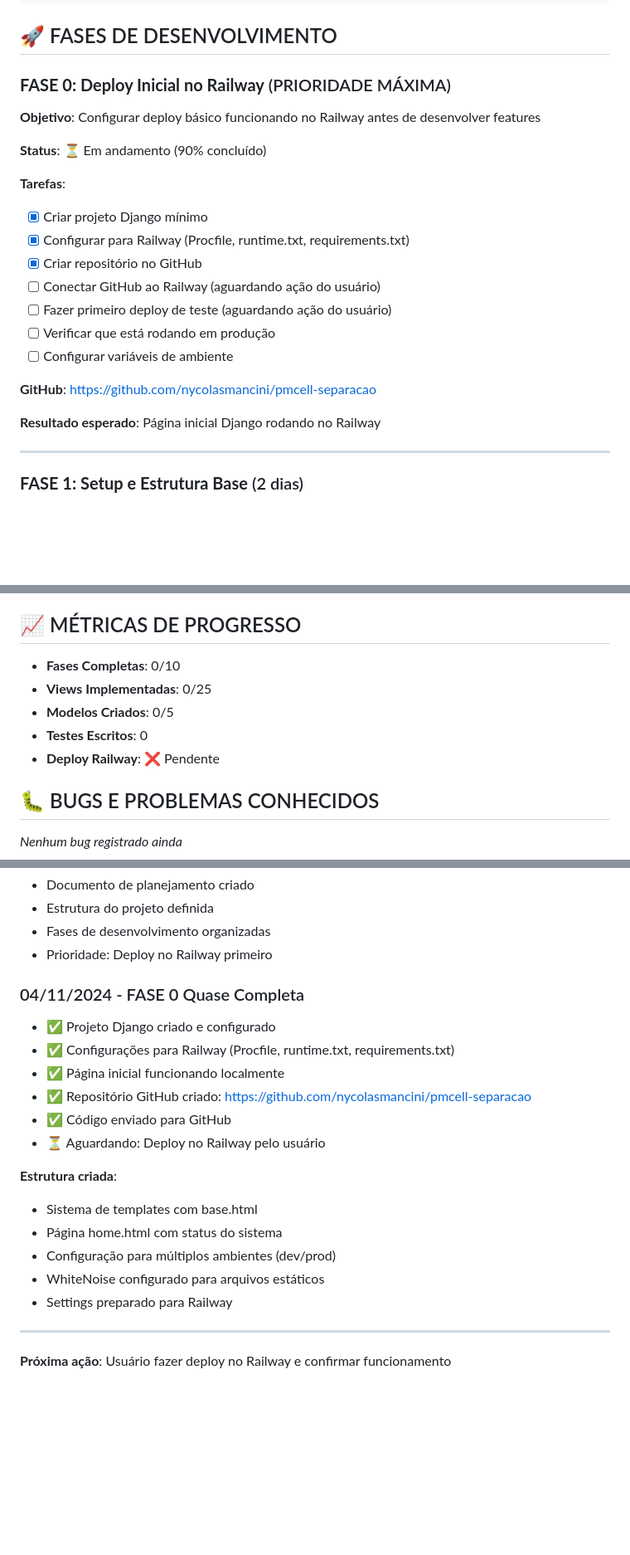
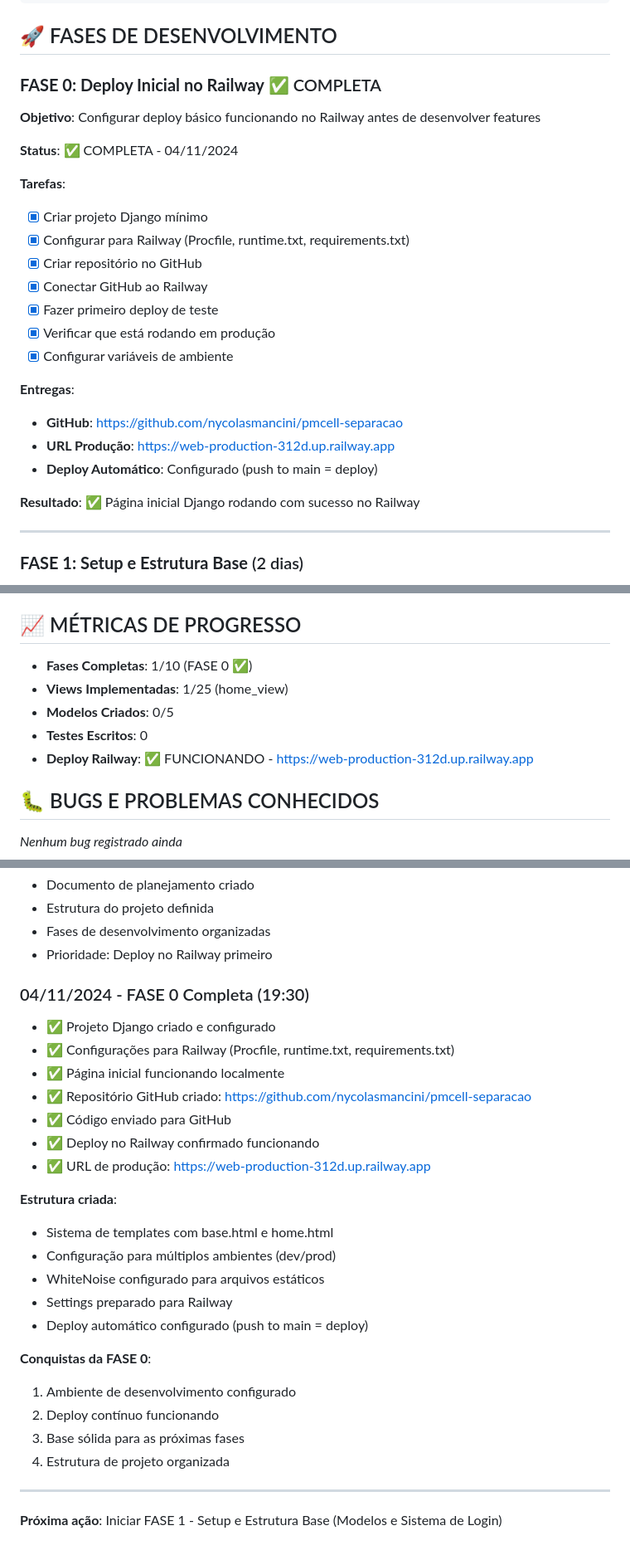
Before and after one commit to nycolasmancini/pmcell-separacao, a Markdown page: planejamento.md, 3 parts joined by grey strips. Shown: that part at 83% size. GitHub-like rendering; blank space fills up the shorter version.

Commit message:
docs: Marcar FASE 0 como completa - Deploy funcionando no Railway

```diff
--- a/planejamento.md
+++ b/planejamento.md
@@ -78,23 +79,26 @@ pmcell/
 
 ## 🚀 FASES DE DESENVOLVIMENTO
 
-### **FASE 0: Deploy Inicial no Railway** (PRIORIDADE MÁXIMA)
+### **FASE 0: Deploy Inicial no Railway** ✅ COMPLETA
 **Objetivo**: Configurar deploy básico funcionando no Railway antes de desenvolver features
 
-**Status**: ⏳ Em andamento (90% concluído)
+**Status**: ✅ COMPLETA - 04/11/2024
 
 **Tarefas**:
 - [x] Criar projeto Django mínimo
 - [x] Configurar para Railway (Procfile, runtime.txt, requirements.txt)
 - [x] Criar repositório no GitHub
-- [ ] Conectar GitHub ao Railway (aguardando ação do usuário)
-- [ ] Fazer primeiro deploy de teste (aguardando ação do usuário)
-- [ ] Verificar que está rodando em produção
-- [ ] Configurar variáveis de ambiente
+- [x] Conectar GitHub ao Railway
+- [x] Fazer primeiro deploy de teste
+- [x] Verificar que está rodando em produção
+- [x] Configurar variáveis de ambiente
 
-**GitHub**: https://github.com/nycolasmancini/pmcell-separacao
+**Entregas**:
+- **GitHub**: https://github.com/nycolasmancini/pmcell-separacao
+- **URL Produção**: https://web-production-312d.up.railway.app
+- **Deploy Automático**: Configurado (push to main = deploy)
 
-**Resultado esperado**: Página inicial Django rodando no Railway
+**Resultado**: ✅ Página inicial Django rodando com sucesso no Railway
 
 ---
 
@@ -404,11 +408,11 @@ pmcell/
 
 ## 📈 MÉTRICAS DE PROGRESSO
 
-- **Fases Completas**: 0/10
-- **Views Implementadas**: 0/25
+- **Fases Completas**: 1/10 (FASE 0 ✅)
+- **Views Implementadas**: 1/25 (home_view)
 - **Modelos Criados**: 0/5
 - **Testes Escritos**: 0
-- **Deploy Railway**: ❌ Pendente
+- **Deploy Railway**: ✅ FUNCIONANDO - https://web-production-312d.up.railway.app
 
 ## 🐛 BUGS E PROBLEMAS CONHECIDOS
 
@@ -426,21 +430,28 @@ pmcell/
 - Fases de desenvolvimento organizadas
 - Prioridade: Deploy no Railway primeiro
 
-### 04/11/2024 - FASE 0 Quase Completa
+### 04/11/2024 - FASE 0 Completa (19:30)
 - ✅ Projeto Django criado e configurado
 - ✅ Configurações para Railway (Procfile, runtime.txt, requirements.txt)
 - ✅ Página inicial funcionando localmente
 - ✅ Repositório GitHub criado: https://github.com/nycolasmancini/pmcell-separacao
 - ✅ Código enviado para GitHub
-- ⏳ Aguardando: Deploy no Railway pelo usuário
+- ✅ Deploy no Railway confirmado funcionando
+- ✅ URL de produção: https://web-production-312d.up.railway.app
 
 **Estrutura criada**:
-- Sistema de templates com base.html
-- Página home.html com status do sistema
+- Sistema de templates com base.html e home.html
 - Configuração para múltiplos ambientes (dev/prod)
 - WhiteNoise configurado para arquivos estáticos
 - Settings preparado para Railway
+- Deploy automático configurado (push to main = deploy)
+
+**Conquistas da FASE 0**:
+1. Ambiente de desenvolvimento configurado
+2. Deploy contínuo funcionando
+3. Base sólida para as próximas fases
+4. Estrutura de projeto organizada
 
 ---
 
-**Próxima ação**: Usuário fazer deploy no Railway e confirmar funcionamento
+**Próxima ação**: Iniciar FASE 1 - Setup e Estrutura Base (Modelos e Sistema de Login)
```
Also changed, not shown: other parts of planejamento.md (+3 -2 lines).
